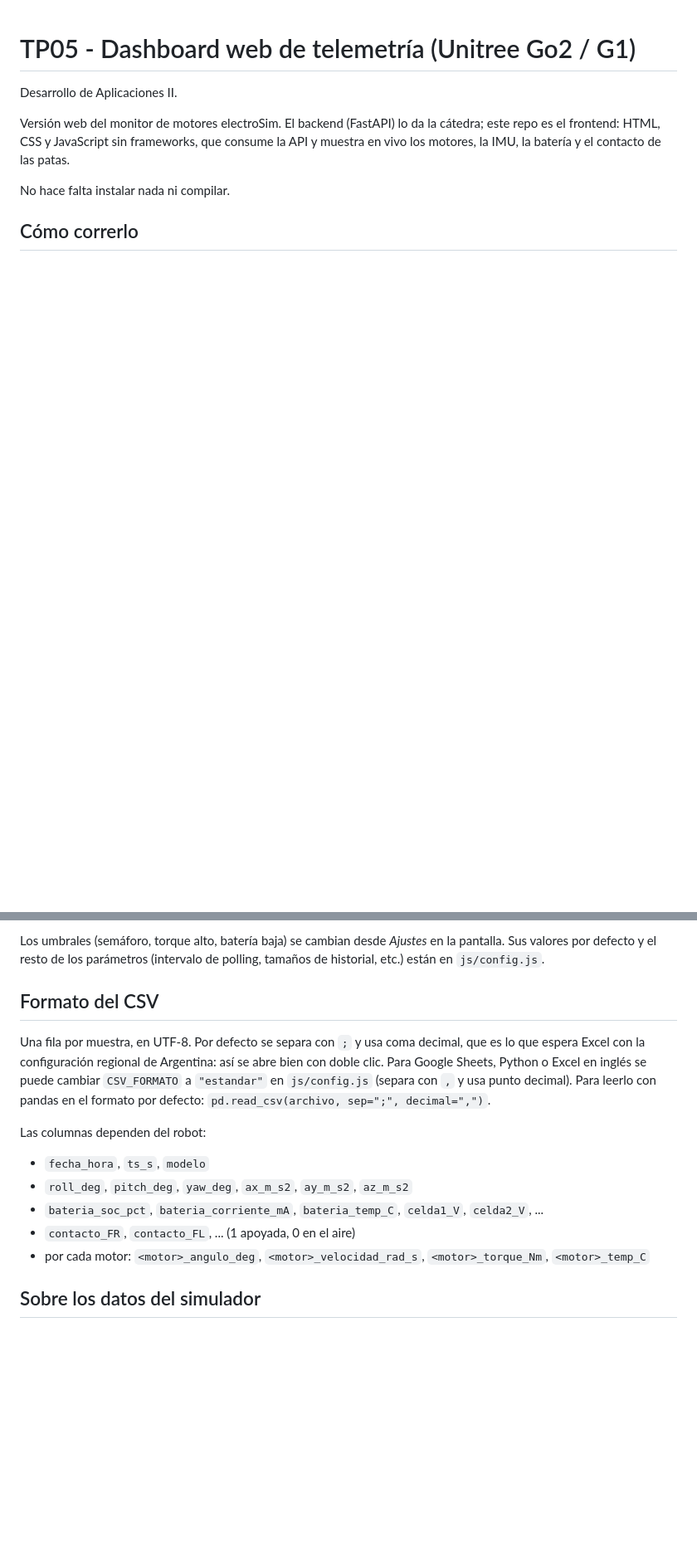
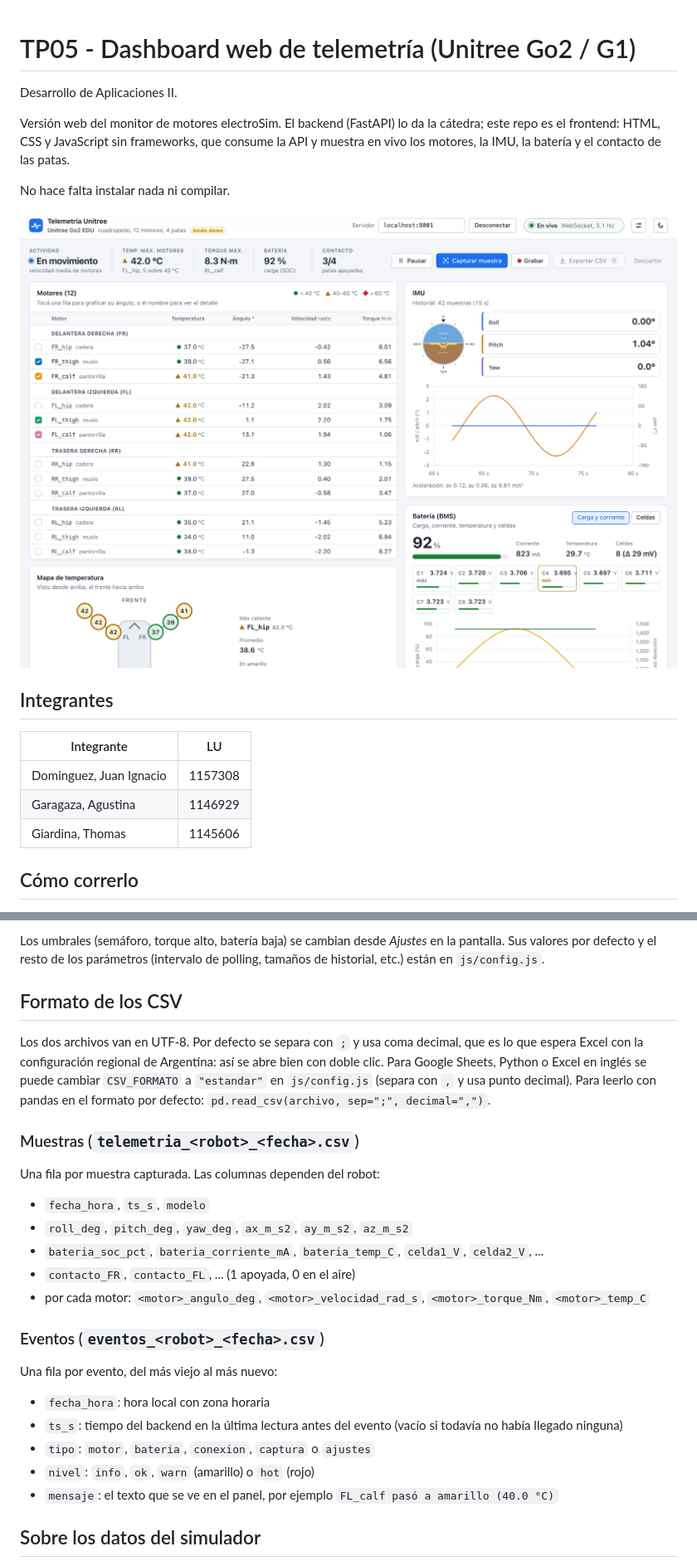
Before and after one commit to AgusGara/TP05-dashboard-robot, a Markdown page: README.md, 2 parts joined by grey strips. Shown at 83% size. GitHub-like rendering; pictures changed too: docs/captura.png (added); blank space fills up the shorter version.

```diff
--- a/README.md
+++ b/README.md
@@ -9,5 +9,15 @@ de las patas.
 
 No hace falta instalar nada ni compilar.
 
+![Dashboard conectado al backend en modo demo con un Go2](docs/captura.png)
+
+## Integrantes
+
+| Integrante | LU |
+|---|---|
+| Dominguez, Juan Ignacio | 1157308 |
+| Garagaza, Agustina | 1146929 |
+| Giardina, Thomas | 1145606 |
+
 ## Cómo correrlo
 
@@ -137,22 +183,36 @@ Los umbrales (semáforo, torque alto, batería baja) se cambian desde *Ajustes*
 la pantalla. Sus valores por defecto y el resto de los parámetros (intervalo de
 polling, tamaños de historial, etc.) están en `js/config.js`.
 
-## Formato del CSV
+## Formato de los CSV
 
-Una fila por muestra, en UTF-8. Por defecto se separa con `;` y usa coma decimal,
+Los dos archivos van en UTF-8. Por defecto se separa con `;` y usa coma decimal,
 que es lo que espera Excel con la configuración regional de Argentina: así se
 abre bien con doble clic. Para Google Sheets, Python o Excel en inglés se puede
 cambiar `CSV_FORMATO` a `"estandar"` en `js/config.js` (separa con `,` y usa
 punto decimal). Para leerlo con pandas en el formato por defecto:
 `pd.read_csv(archivo, sep=";", decimal=",")`.
 
-Las columnas dependen del robot:
+### Muestras (`telemetria_<robot>_<fecha>.csv`)
+
+Una fila por muestra capturada. Las columnas dependen del robot:
 
 - `fecha_hora`, `ts_s`, `modelo`
 - `roll_deg`, `pitch_deg`, `yaw_deg`, `ax_m_s2`, `ay_m_s2`, `az_m_s2`
 - `bateria_soc_pct`, `bateria_corriente_mA`, `bateria_temp_C`, `celda1_V`, `celda2_V`, ...
 - `contacto_FR`, `contacto_FL`, ... (1 apoyada, 0 en el aire)
 - por cada motor: `<motor>_angulo_deg`, `<motor>_velocidad_rad_s`, `<motor>_torque_Nm`, `<motor>_temp_C`
+
+### Eventos (`eventos_<robot>_<fecha>.csv`)
+
+Una fila por evento, del más viejo al más nuevo:
+
+- `fecha_hora`: hora local con zona horaria
+- `ts_s`: tiempo del backend en la última lectura antes del evento (vacío si
+  todavía no había llegado ninguna)
+- `tipo`: `motor`, `bateria`, `conexion`, `captura` o `ajustes`
+- `nivel`: `info`, `ok`, `warn` (amarillo) o `hot` (rojo)
+- `mensaje`: el texto que se ve en el panel, por ejemplo
+  `FL_calf pasó a amarillo (40.0 °C)`
 
 ## Sobre los datos del simulador
 
```
Also changed, not shown: other parts of README.md (+75 -39 lines).
